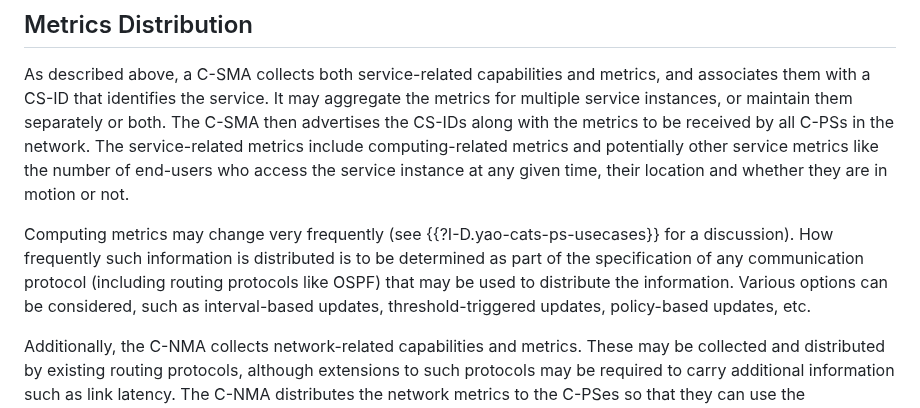
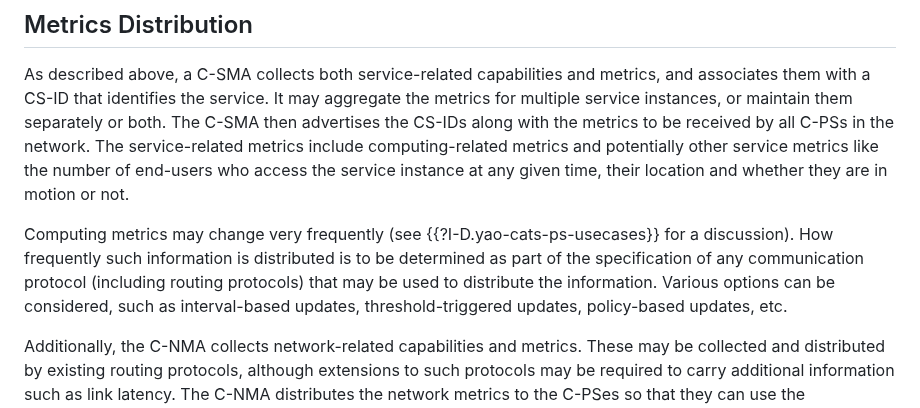
Before and after one commit to boucadair/CATS-framework, a Markdown page: draft-ldbc-cats-framework.md, the part around the change. Drawn GitHub-style.

```diff
--- a/draft-ldbc-cats-framework.md
+++ b/draft-ldbc-cats-framework.md
@@ -271,7 +271,7 @@ A service is associated with a unique identifier called a CS-ID. A CS-ID may be
 
 As described above, a C-SMA collects both service-related capabilities and metrics, and associates them with a CS-ID that identifies the service. It may aggregate the metrics for multiple service instances, or maintain them separately or both. The C-SMA then advertises the CS-IDs along with the metrics to be received by all C-PSs in the network. The service-related metrics include computing-related metrics and potentially other service metrics like the number of end-users who access the service instance at any given time, their location and whether they are in motion or not.
 
-Computing metrics may change very frequently (see {{?I-D.yao-cats-ps-usecases}} for a discussion). How frequently such information is distributed is to be determined as part of the specification of any communication protocol (including routing protocols like OSPF) that may be used to distribute the information. Various options can be considered, such as interval-based updates, threshold-triggered updates, policy-based updates, etc.
+Computing metrics may change very frequently (see {{?I-D.yao-cats-ps-usecases}} for a discussion). How frequently such information is distributed is to be determined as part of the specification of any communication protocol (including routing protocols) that may be used to distribute the information. Various options can be considered, such as interval-based updates, threshold-triggered updates, policy-based updates, etc.
 
 Additionally, the C-NMA collects network-related capabilities and metrics. These may be collected and distributed by existing routing protocols, although extensions to such protocols may be required to carry additional information such as link latency. The C-NMA distributes the network metrics to the C-PSes so that they can use the combination of service metrics and network metrics to determine the best CATS-Router to provide access to a service instance and invoke the compute function required by a service demand.
 
```
